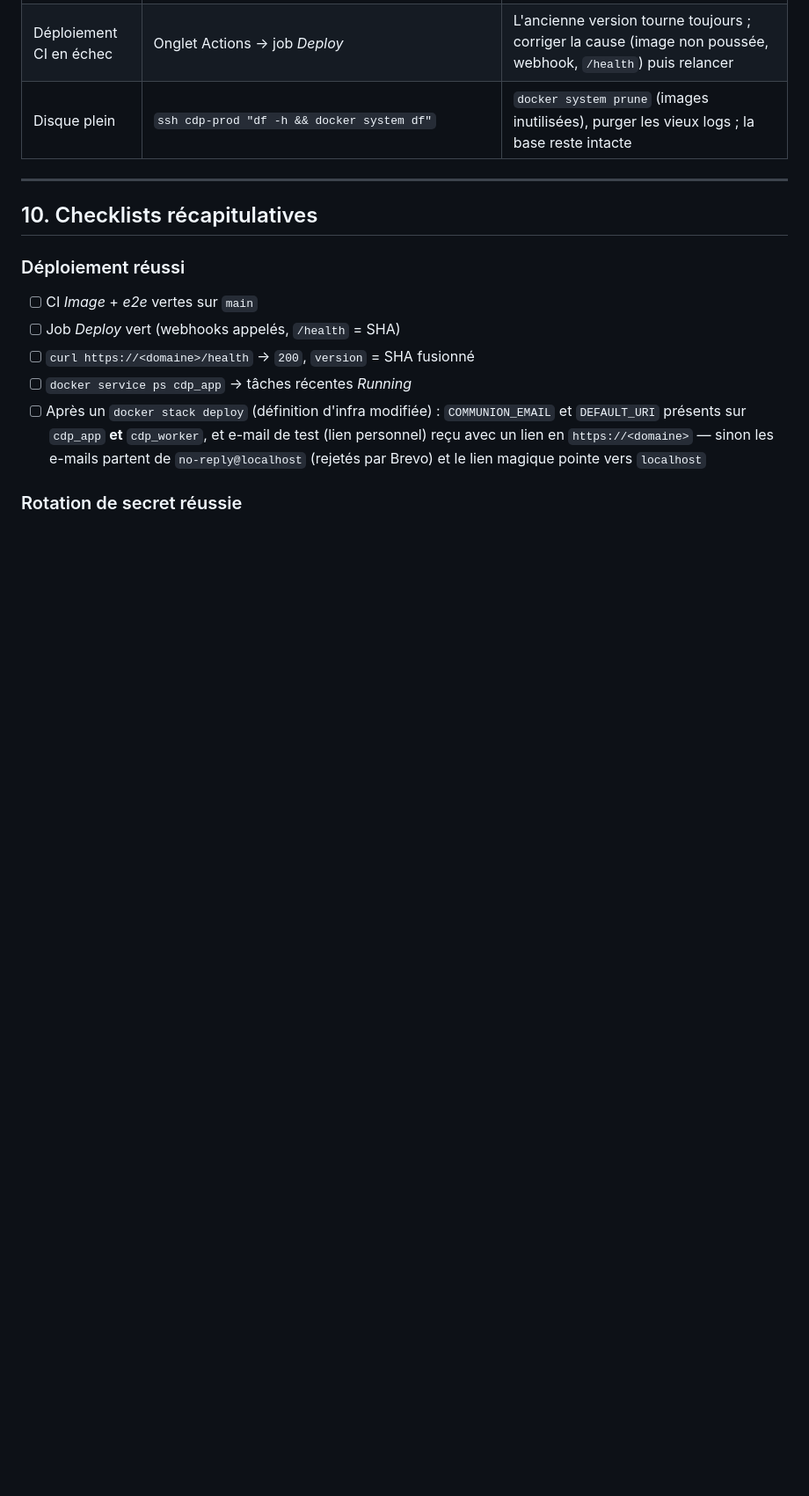
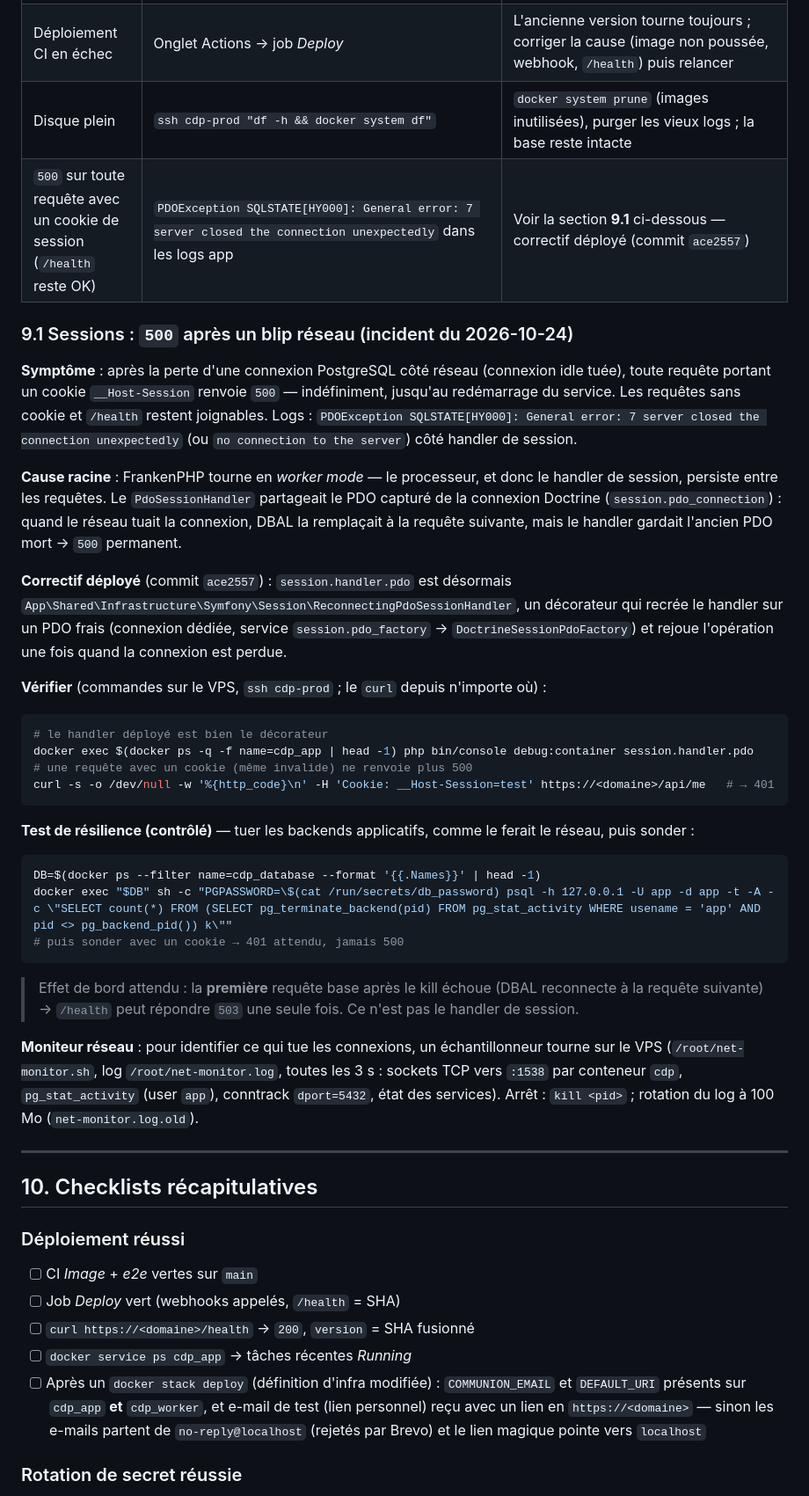
Before and after one commit to bailletced/cdp, a Markdown page: docs/exploitation/runbook.md, the part around the change. Shown at 88% size. Drawn GitHub-style; blank space fills up the shorter version.

Commit message:
Runbook : incident sessions 500 après blip réseau (cause, correctif, vérifications, moniteur)
Generated by Mistral Vibe.
Co-Authored-By: Mistral Vibe <vibe@mistral.ai>

````diff
--- a/docs/exploitation/runbook.md
+++ b/docs/exploitation/runbook.md
@@ -387,6 +387,36 @@ Puis lancer la restauration ci-dessus. Sur une base vierge (volume `database_dat
 | Lien de connexion dans l'e-mail pointant vers `localhost` | Le lien magique est généré **côté worker** (l'événement `AccountRegistered` est consommé depuis l'outbox `async_transactional`, en CLI, hors requête HTTP) : le routeur retombe sur `DEFAULT_URI`, qui vaut `https://localhost` dans `.env.prod` embarqué | `DEFAULT_URI=https://bailletced.org` sur `cdp_app` + `cdp_worker` dans `docker/stack/stack.yaml`, puis `DOMAIN=<domaine> IMAGE_TAG=main docker stack deploy -c docker/stack/stack.yaml cdp` |
 | Déploiement CI en échec | Onglet Actions → job *Deploy* | L'ancienne version tourne toujours ; corriger la cause (image non poussée, webhook, `/health`) puis relancer |
 | Disque plein | `ssh cdp-prod "df -h && docker system df"` | `docker system prune` (images inutilisées), purger les vieux logs ; la base reste intacte |
+| `500` sur toute requête avec un cookie de session (`/health` reste OK) | `PDOException SQLSTATE[HY000]: General error: 7 server closed the connection unexpectedly` dans les logs app | Voir la section **9.1** ci-dessous — correctif déployé (commit `ace2557`) |
+
+### 9.1 Sessions : `500` après un blip réseau (incident du 2026-10-24)
+
+**Symptôme** : après la perte d'une connexion PostgreSQL côté réseau (connexion idle tuée), toute requête portant un cookie `__Host-Session` renvoie `500` — indéfiniment, jusqu'au redémarrage du service. Les requêtes sans cookie et `/health` restent joignables. Logs : `PDOException SQLSTATE[HY000]: General error: 7 server closed the connection unexpectedly` (ou `no connection to the server`) côté handler de session.
+
+**Cause racine** : FrankenPHP tourne en *worker mode* — le processeur, et donc le handler de session, persiste entre les requêtes. Le `PdoSessionHandler` partageait le PDO capturé de la connexion Doctrine (`session.pdo_connection`) : quand le réseau tuait la connexion, DBAL la remplaçait à la requête suivante, mais le handler gardait l'ancien PDO mort → `500` permanent.
+
+**Correctif déployé** (commit `ace2557`) : `session.handler.pdo` est désormais `App\Shared\Infrastructure\Symfony\Session\ReconnectingPdoSessionHandler`, un décorateur qui recrée le handler sur un PDO frais (connexion dédiée, service `session.pdo_factory` → `DoctrineSessionPdoFactory`) et rejoue l'opération une fois quand la connexion est perdue.
+
+**Vérifier** (commandes sur le VPS, `ssh cdp-prod` ; le `curl` depuis n'importe où) :
+
+```bash
+# le handler déployé est bien le décorateur
+docker exec $(docker ps -q -f name=cdp_app | head -1) php bin/console debug:container session.handler.pdo
+# une requête avec un cookie (même invalide) ne renvoie plus 500
+curl -s -o /dev/null -w '%{http_code}\n' -H 'Cookie: __Host-Session=test' https://<domaine>/api/me   # → 401
+```
+
+**Test de résilience (contrôlé)** — tuer les backends applicatifs, comme le ferait le réseau, puis sonder :
+
+```bash
+DB=$(docker ps --filter name=cdp_database --format '{{.Names}}' | head -1)
+docker exec "$DB" sh -c "PGPASSWORD=\$(cat /run/secrets/db_password) psql -h 127.0.0.1 -U app -d app -t -A -c \"SELECT count(*) FROM (SELECT pg_terminate_backend(pid) FROM pg_stat_activity WHERE usename = 'app' AND pid <> pg_backend_pid()) k\""
+# puis sonder avec un cookie → 401 attendu, jamais 500
+```
+
+> Effet de bord attendu : la **première** requête base après le kill échoue (DBAL reconnecte à la requête suivante) → `/health` peut répondre `503` une seule fois. Ce n'est pas le handler de session.
+
+**Moniteur réseau** : pour identifier ce qui tue les connexions, un échantillonneur tourne sur le VPS (`/root/net-monitor.sh`, log `/root/net-monitor.log`, toutes les 3 s : sockets TCP vers `:1538` par conteneur `cdp`, `pg_stat_activity` (user `app`), conntrack `dport=5432`, état des services). Arrêt : `kill <pid>` ; rotation du log à 100 Mo (`net-monitor.log.old`).
 
 ---
 
````
